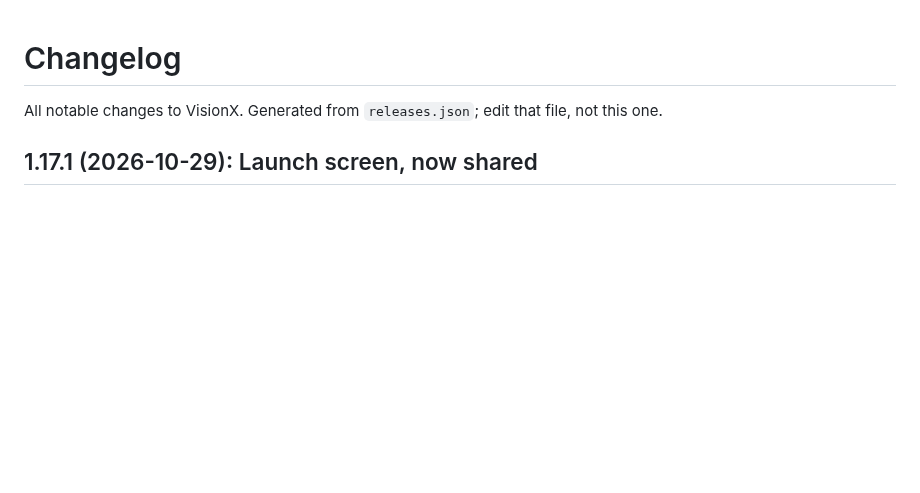
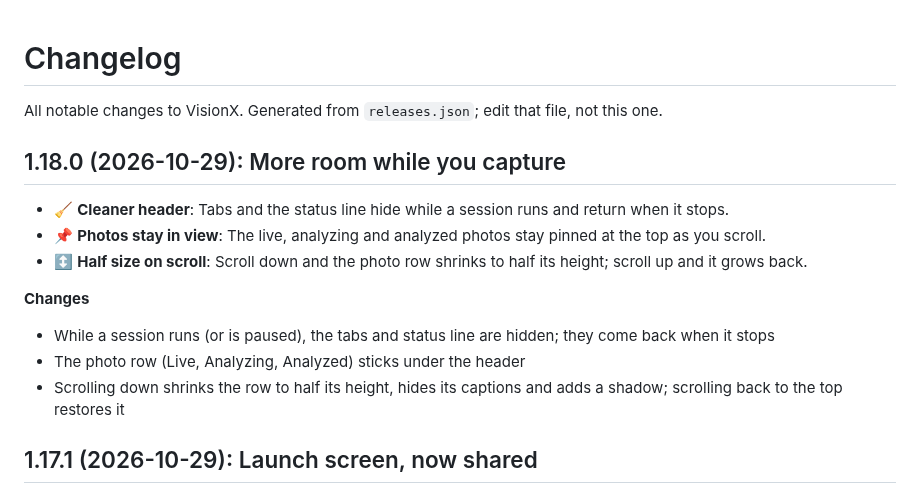
Before and after one commit to gadominas/VisionX, a Markdown page: CHANGELOG.md, the part around the change. GitHub-like rendering; blank space fills up the shorter version.

```diff
--- a/CHANGELOG.md
+++ b/CHANGELOG.md
@@ -1,6 +1,18 @@
 # Changelog
 
 All notable changes to VisionX. Generated from `releases.json`; edit that file, not this one.
+
+## 1.18.0 (2026-10-29): More room while you capture
+
+- 🧹 **Cleaner header**: Tabs and the status line hide while a session runs and return when it stops.
+- 📌 **Photos stay in view**: The live, analyzing and analyzed photos stay pinned at the top as you scroll.
+- ↕️ **Half size on scroll**: Scroll down and the photo row shrinks to half its height; scroll up and it grows back.
+
+**Changes**
+
+- While a session runs (or is paused), the tabs and status line are hidden; they come back when it stops
+- The photo row (Live, Analyzing, Analyzed) sticks under the header
+- Scrolling down shrinks the row to half its height, hides its captions and adds a shadow; scrolling back to the top restores it
 
 ## 1.17.1 (2026-10-29): Launch screen, now shared
 
```
Also changed, not shown: README.md (+1 -1 lines), docs/screenshots/live.png, 2 other files.
